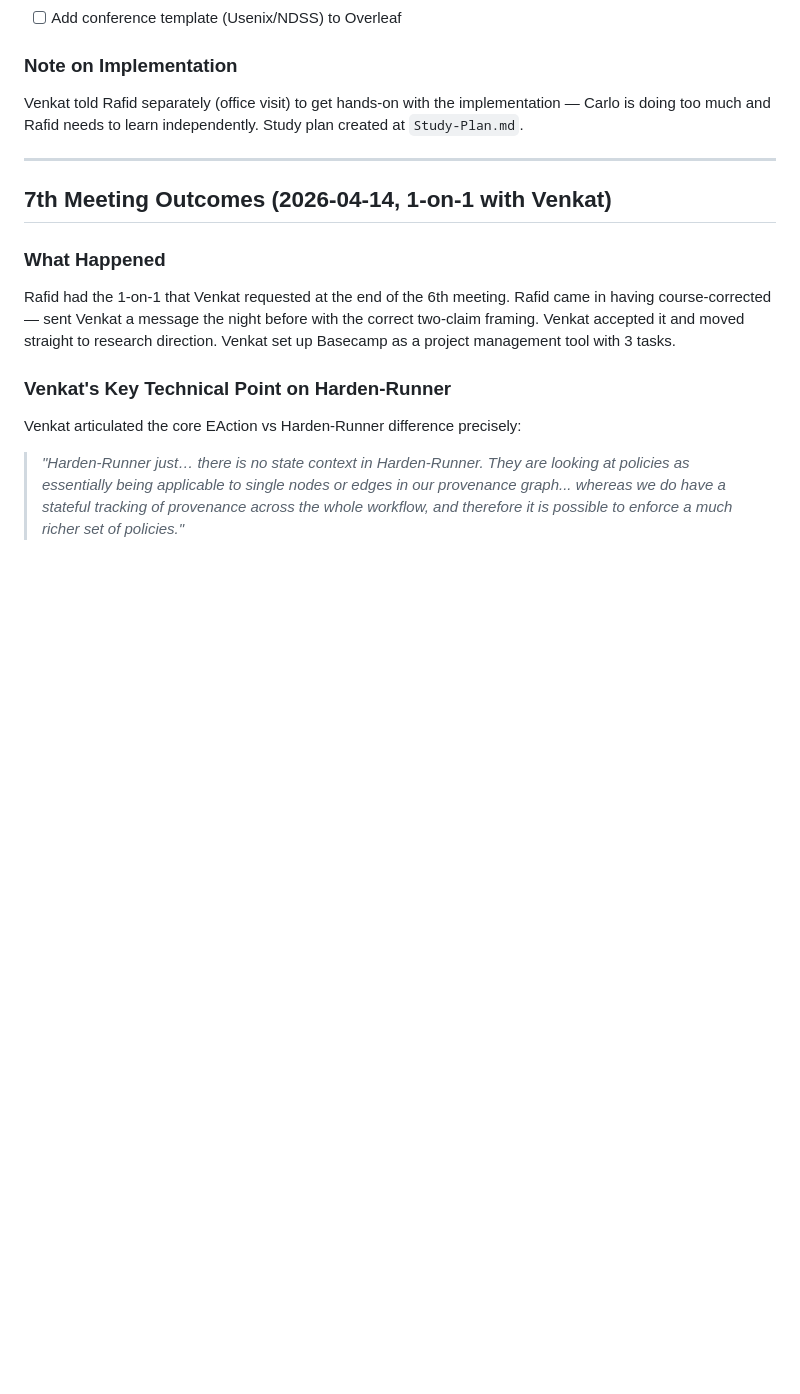
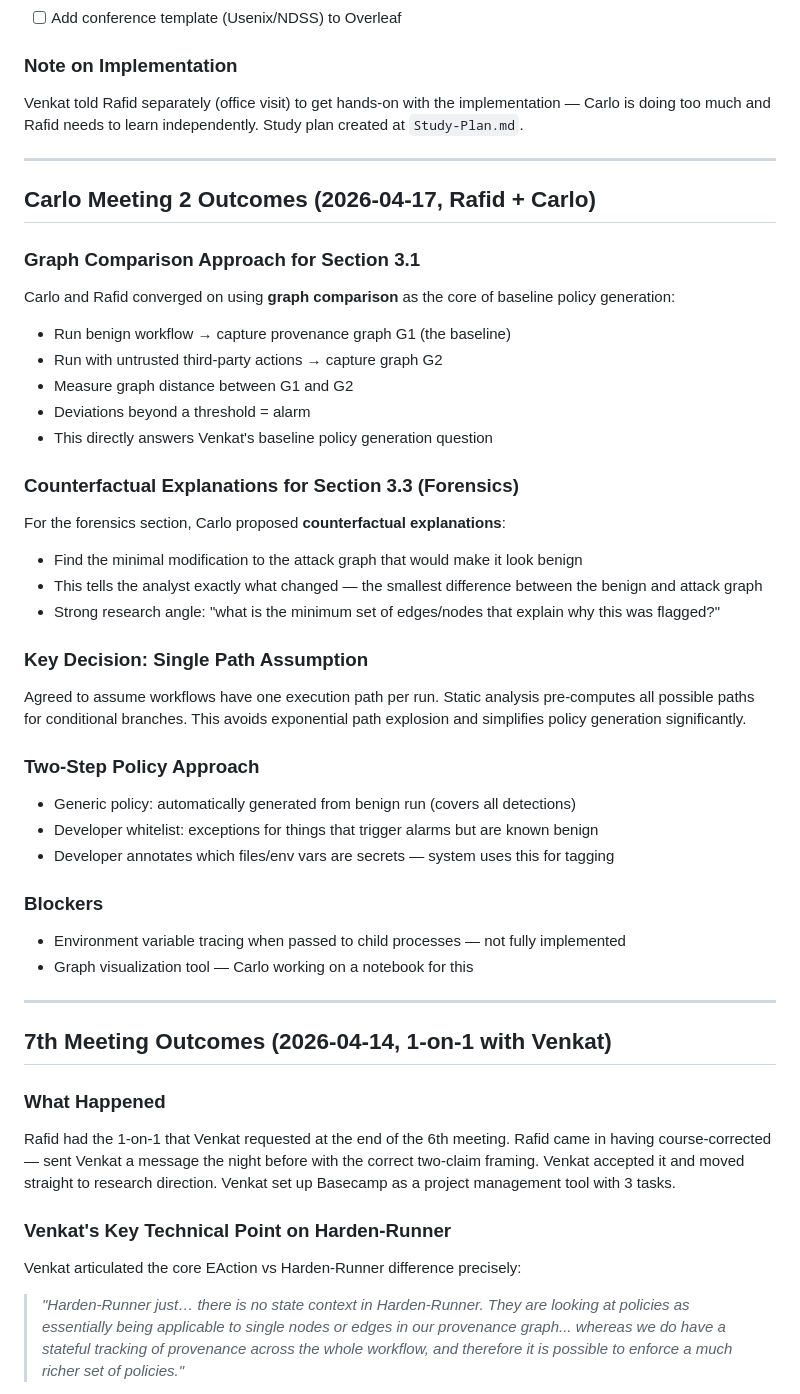
Before and after one commit to rafidhaque/uic-phd-research-log, a Markdown page: PLAN.md, the part around the change. Rendered like a GitHub page; blank space fills up the shorter version.

Commit message:
Add Carlo Meeting 2 outcomes — graph comparison approach, counterfactual forensics

```diff
--- a/PLAN.md
+++ b/PLAN.md
@@ -409,6 +409,36 @@ Venkat told Rafid separately (office visit) to get hands-on with the implementat
 
 ---
 
+## Carlo Meeting 2 Outcomes (2026-04-17, Rafid + Carlo)
+
+### Graph Comparison Approach for Section 3.1
+Carlo and Rafid converged on using **graph comparison** as the core of baseline policy generation:
+- Run benign workflow → capture provenance graph G1 (the baseline)
+- Run with untrusted third-party actions → capture graph G2
+- Measure graph distance between G1 and G2
+- Deviations beyond a threshold = alarm
+- This directly answers Venkat's baseline policy generation question
+
+### Counterfactual Explanations for Section 3.3 (Forensics)
+For the forensics section, Carlo proposed **counterfactual explanations**:
+- Find the minimal modification to the attack graph that would make it look benign
+- This tells the analyst exactly what changed — the smallest difference between the benign and attack graph
+- Strong research angle: "what is the minimum set of edges/nodes that explain why this was flagged?"
+
+### Key Decision: Single Path Assumption
+Agreed to assume workflows have one execution path per run. Static analysis pre-computes all possible paths for conditional branches. This avoids exponential path explosion and simplifies policy generation significantly.
+
+### Two-Step Policy Approach
+- Generic policy: automatically generated from benign run (covers all detections)
+- Developer whitelist: exceptions for things that trigger alarms but are known benign
+- Developer annotates which files/env vars are secrets — system uses this for tagging
+
+### Blockers
+- Environment variable tracing when passed to child processes — not fully implemented
+- Graph visualization tool — Carlo working on a notebook for this
+
+---
+
 ## 7th Meeting Outcomes (2026-04-14, 1-on-1 with Venkat)
 
 ### What Happened
```
